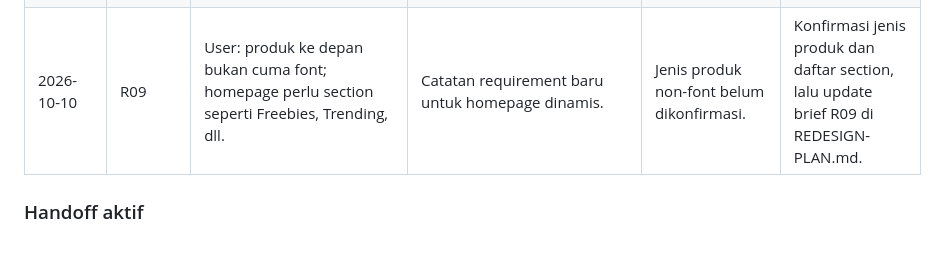
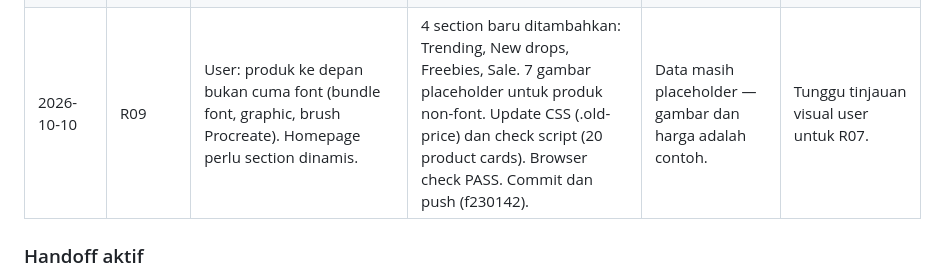
Before and after one commit to rillatype/rillatype-web-redesign, a Markdown page: PROGRESS.md, the part around the change. Rendered like a GitHub page; blank space fills up the shorter version.

Commit message:
docs: update PROGRESS R09 - 4 section baru homepage

```diff
--- a/PROGRESS.md
+++ b/PROGRESS.md
@@ -103,7 +103,7 @@ Tabel ini adalah sumber status redesign. Kriteria selesai berada pada masing-mas
 | 2026-10-09 | Handoff | Hentikan server preview Node PID 44152. | Get-NetTCPConnection memastikan tidak ada listener pada port 9402 setelah proses dihentikan. | Handoff belum dipush. | Commit dan push PROGRESS.md. |
 | 2026-10-09 | R05E | Perbaikan pertama belum cukup: selector .product > a:hover .card-action masih menyala saat hover card. Hapus pemicu hover-card sepenuhnya; tombol hanya menyala saat .card-action:hover. | editorial.css: pemicu hover card dihapus dari aturan card-action dan fallback hover:none. Browser check PASS. | Persetujuan visual R07 tetap menunggu user. | Commit dan push (15ee58c). |
 | 2026-10-10 | R05E | User: CTA card "View font" kurang tepat karena produk tidak hanya font. Ubah semua label menjadi "View details" (lead Bawden, 8 card koleksi, link license). | index.html: 10 label di-update. DESIGN.md: 2 referensi sinkron. Browser check PASS. Verifikasi Playwright: semua CTA konsisten "View details". | Commit dan push (f6a754b). | R07 menunggu tinjauan user. |
-| 2026-10-10 | R09 | User: produk ke depan bukan cuma font; homepage perlu section seperti Freebies, Trending, dll. | Catatan requirement baru untuk homepage dinamis. | Jenis produk non-font belum dikonfirmasi. | Konfirmasi jenis produk dan daftar section, lalu update brief R09 di REDESIGN-PLAN.md. |
+| 2026-10-10 | R09 | User: produk ke depan bukan cuma font (bundle font, graphic, brush Procreate). Homepage perlu section dinamis. | 4 section baru ditambahkan: Trending, New drops, Freebies, Sale. 7 gambar placeholder untuk produk non-font. Update CSS (.old-price) dan check script (20 product cards). Browser check PASS. Commit dan push (f230142). | Data masih placeholder — gambar dan harga adalah contoh. | Tunggu tinjauan visual user untuk R07. |
 
 ### Handoff aktif
 
```
